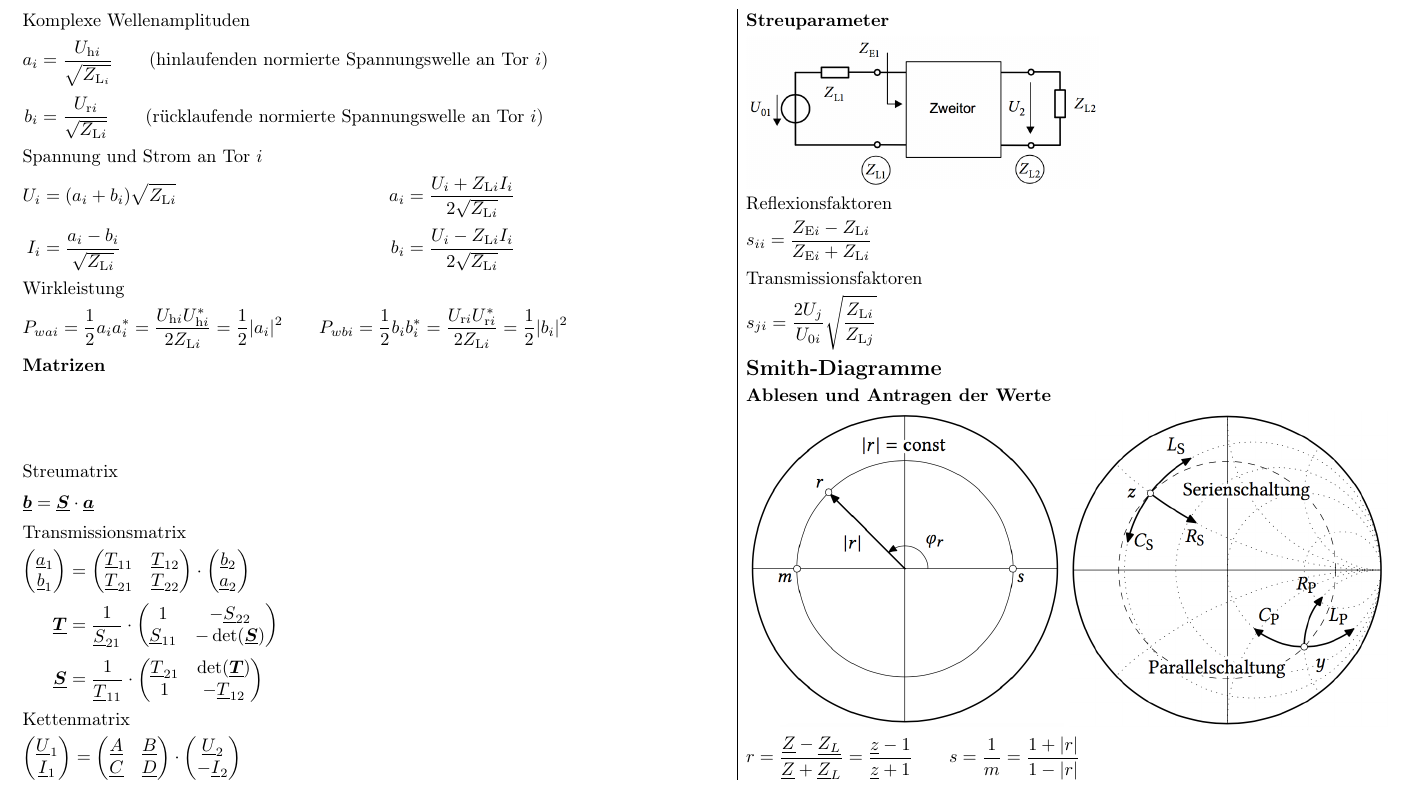
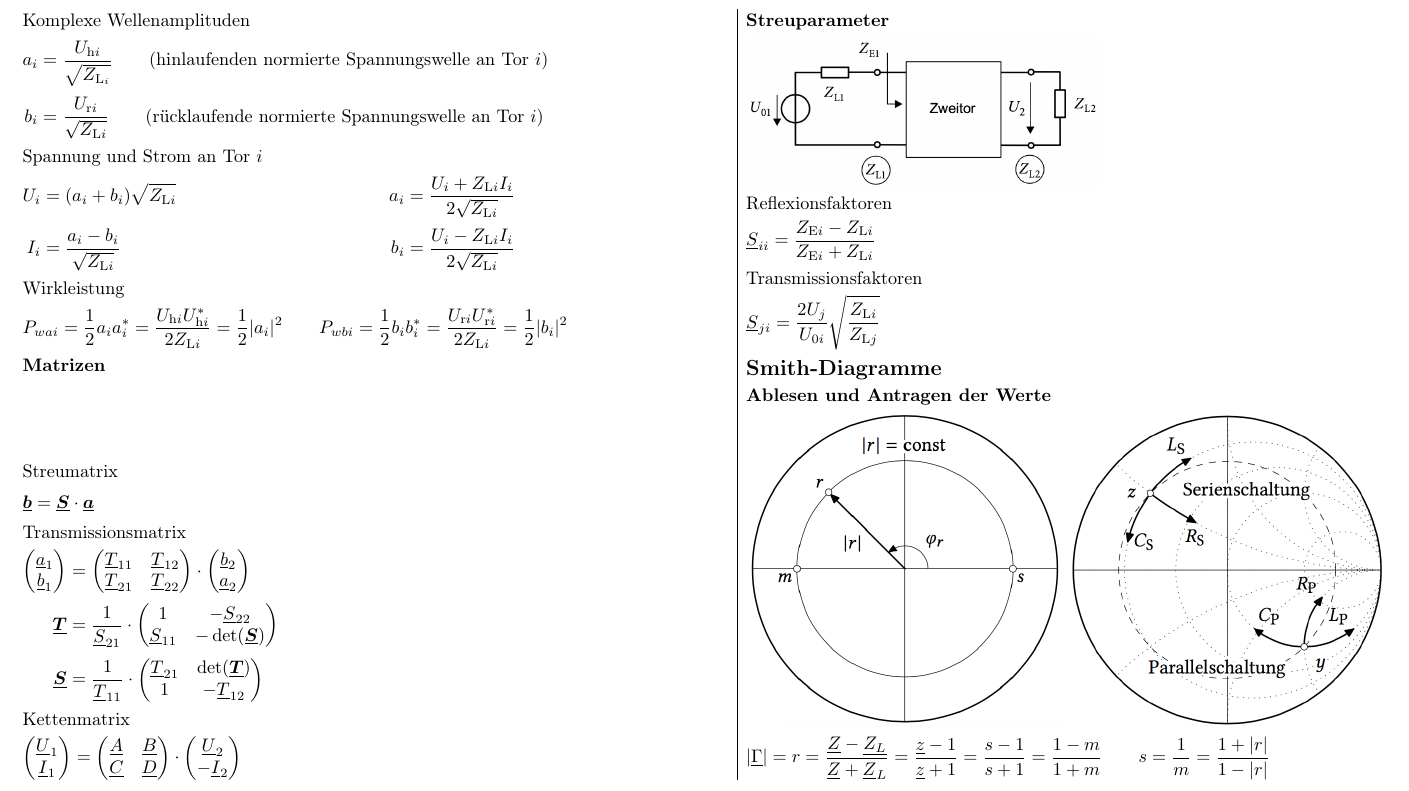
Before and after one commit to fkunihro/hft_formelsammlung, a LaTeX document (fs_hft.tex): part of page 3 of 3, cut so that both start at the same text. Compiled offline with pdfLaTeX.

Commit message:
Änderungen vom Lerngruppentreffen

```diff
--- a/fs_hft.tex
+++ b/fs_hft.tex
@@ -316,18 +316,18 @@ Kettenmatrix
 
 Reflexionsfaktoren
 	\begin{equation*}
-		s_{ii}=\frac{Z_{\text{E}i}-Z_{\text{L}i}}{Z_{\text{E}i}+Z_{\text{L}i}}
+		\c{S}_{ii}=\frac{Z_{\text{E}i}-Z_{\text{L}i}}{Z_{\text{E}i}+Z_{\text{L}i}}
 	\end{equation*}
 Transmissionsfaktoren
 	\begin{equation*}
-		s_{ji}=\frac{2U_j}{U_{0i}}\sqrt{\frac{Z_{\text{L}i}}{Z_{\text{L}j}}}
+		\c{S}_{ji}=\frac{2U_j}{U_{0i}}\sqrt{\frac{Z_{\text{L}i}}{Z_{\text{L}j}}}
 	\end{equation*}
 \section{Smith-Diagramme}
 \subsection{Ablesen und Antragen der Werte}
 	\includegraphics[width=0.45\linewidth]{img/rzsm}
 	\includegraphics[width=0.45\linewidth]{img/bauelemente}
 	\begin{equation*}
-		r=\frac{\c{Z}-\c{Z_L}}{\c{Z}+\c{Z}_L}=\frac{\c{z}-1}{\c{z}+1}\qquad s=\frac{1}{m}=\frac{1+|r|}{1-|r|}
+		|\c{\Gamma}|=r=\frac{\c{Z}-\c{Z_L}}{\c{Z}+\c{Z}_L}=\frac{\c{z}-1}{\c{z}+1}=\frac{s-1}{s+1}=\frac{1-m}{1+m}\qquad s=\frac{1}{m}=\frac{1+|r|}{1-|r|}
 	\end{equation*}
 \end{multicols}
 
```
Also changed, not shown: fs_hft.pdf, fs_hft.tex (2 more changed lines).
